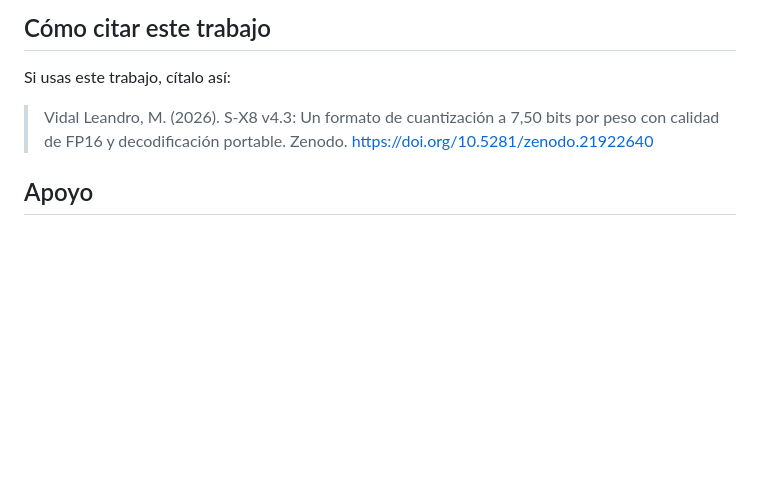
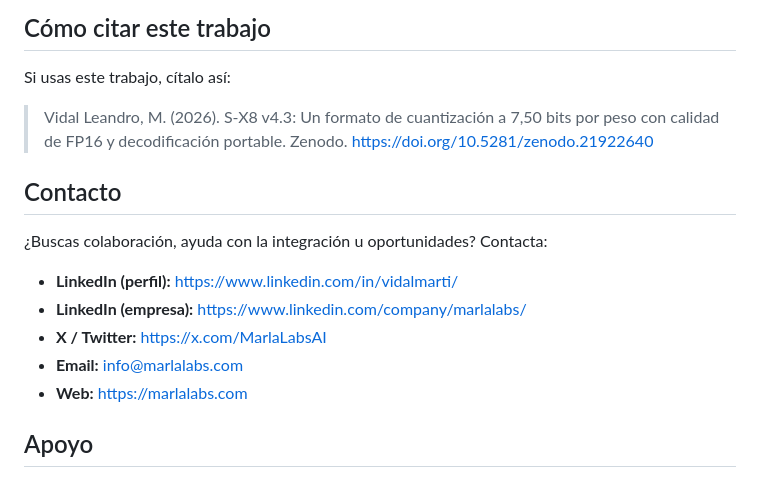
Before and after one commit to MarlaLabsAI/sx8-quantization, a Markdown page: README-ES.md, the part around the change. Drawn GitHub-style; blank space fills up the shorter version.

Commit message:
Add Contact section (LinkedIn, X, email, web) to READMEs

```diff
--- a/README-ES.md
+++ b/README-ES.md
@@ -79,6 +79,16 @@ Si usas este trabajo, cítalo así:
 > Vidal Leandro, M. (2026). S-X8 v4.3: Un formato de cuantización a 7,50 bits por peso con calidad de FP16
 > y decodificación portable. Zenodo. https://doi.org/10.5281/zenodo.21922640
 
+## Contacto
+
+¿Buscas colaboración, ayuda con la integración u oportunidades? Contacta:
+
+- **LinkedIn (perfil):** https://www.linkedin.com/in/vidalmarti/
+- **LinkedIn (empresa):** https://www.linkedin.com/company/marlalabs/
+- **X / Twitter:** https://x.com/MarlaLabsAI
+- **Email:** info@marlalabs.com
+- **Web:** https://marlalabs.com
+
 ## Apoyo
 
 Marla Labs es un laboratorio independiente de IA. Si este trabajo te es útil, considera una donación:
```
Also changed, not shown: README.md (+10 -0 lines).
